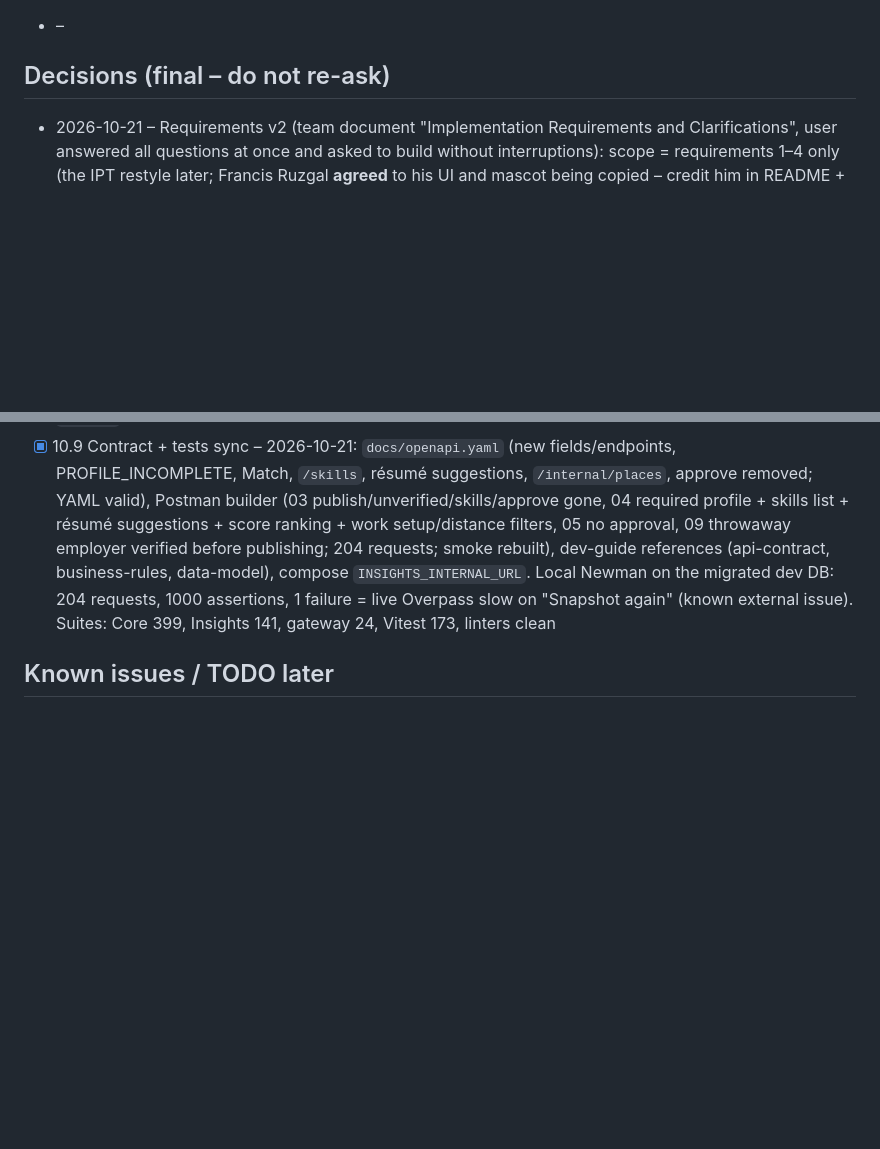
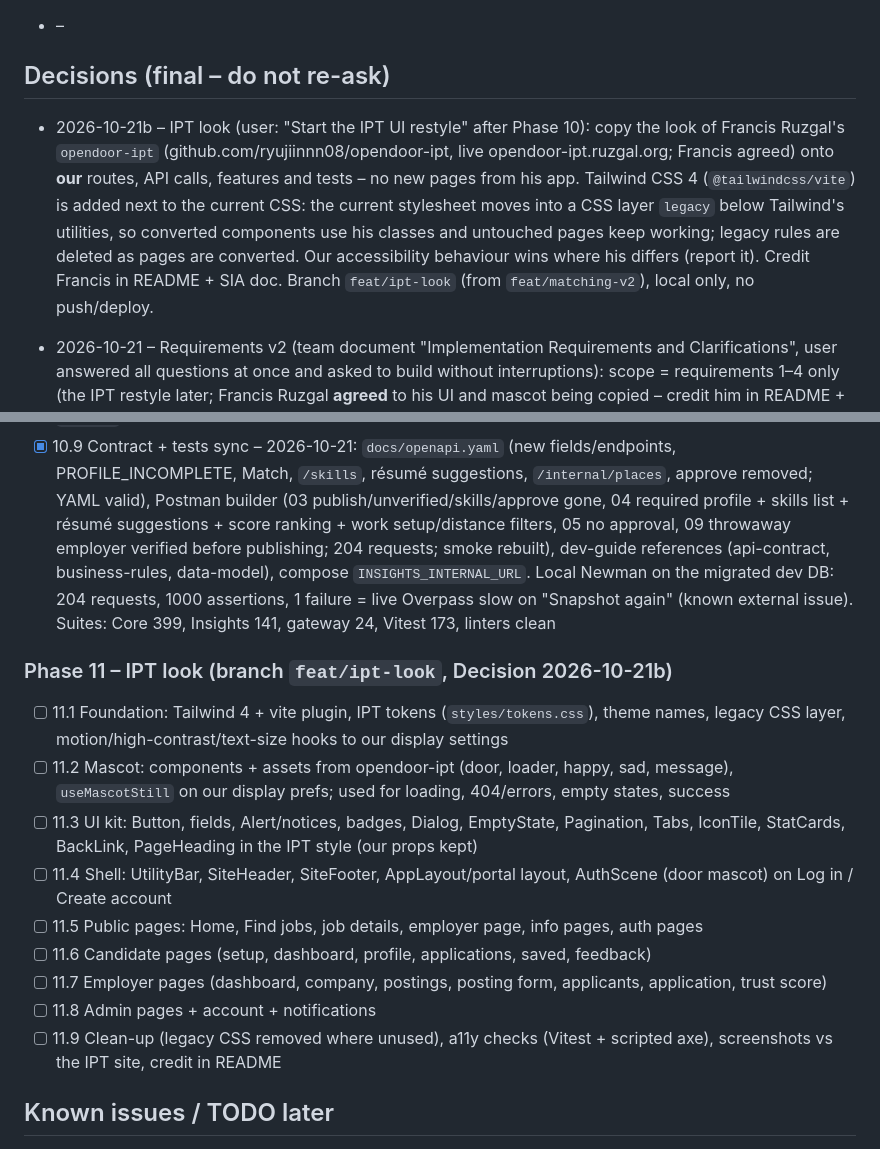
Before and after one commit to fred200606/opendoor, a Markdown page: PROGRESS.md, 2 parts joined by grey strips. Rendered like a GitHub page; blank space fills up the shorter version.

Commit message:
docs(progress): IPT look plan
Co-Authored-By: Claude Opus 5.5 <noreply@anthropic.com>

```diff
--- a/PROGRESS.md
+++ b/PROGRESS.md
@@ -16,6 +16,8 @@
 - –
 
 ## Decisions (final – do not re-ask)
+
+- 2026-10-21b – IPT look (user: "Start the IPT UI restyle" after Phase 10): copy the look of Francis Ruzgal's `opendoor-ipt` (github.com/ryujiinnn08/opendoor-ipt, live opendoor-ipt.ruzgal.org; Francis agreed) onto **our** routes, API calls, features and tests – no new pages from his app. Tailwind CSS 4 (`@tailwindcss/vite`) is added next to the current CSS: the current stylesheet moves into a CSS layer `legacy` below Tailwind's utilities, so converted components use his classes and untouched pages keep working; legacy rules are deleted as pages are converted. Our accessibility behaviour wins where his differs (report it). Credit Francis in README + SIA doc. Branch `feat/ipt-look` (from `feat/matching-v2`), local only, no push/deploy.
 
 - 2026-10-21 – Requirements v2 (team document "Implementation Requirements and Clarifications", user answered all questions at once and asked to build without interruptions): scope = requirements 1–4 only (the IPT restyle later; Francis Ruzgal **agreed** to his UI and mascot being copied – credit him in README + SIA doc when it is done). Work on local branch `feat/matching-v2`, **no push, no deploy**. Changes the approved SIA design – SIA doc (business rules, data model, endpoints, M5, tests) to update with `opendoor-sia-docs` afterwards.
   - **R2 Verified employers publish directly:** `submit:true` needs a verified company (else 422 `errors.submit`; drafts stay allowed) and opens the posting at once (`is_approved=true`), also for edits. `visible()` also requires a verified employer (unverified/unverified-again employers' postings are hidden). Existing `pending_approval` postings become `open`. The admin approval queue and `PATCH /admin/job-postings/{id}/approve` are removed; admins keep the postings list and Remove with a reason. Reopen: verified employer + before `closes_at`.
@@ -216,6 +218,17 @@ Mark `[x]` when done **and committed**. Put the commit hash after the item if us
 - [x] 10.8 R4 frontend – 2026-10-21: `MatchBadge` ("Good match, 74%" + reasons: skills, place/distance, needs), `MatchDetails` "How this job fits you" on the job page (each part with icon + hidden Fits/Partly fits/Does not fit), Find jobs "Recommended for me", Work setup checkboxes (everyone, `setup=`), Distance select (candidates, `dist=`; explained when it cannot be applied), dashboard "Recommended for you" (top 3 of `match=1`); 173 Vitest, build OK
 - [x] 10.9 Contract + tests sync – 2026-10-21: `docs/openapi.yaml` (new fields/endpoints, PROFILE_INCOMPLETE, Match, `/skills`, résumé suggestions, `/internal/places`, approve removed; YAML valid), Postman builder (03 publish/unverified/skills/approve gone, 04 required profile + skills list + résumé suggestions + score ranking + work setup/distance filters, 05 no approval, 09 throwaway employer verified before publishing; 204 requests; smoke rebuilt), dev-guide references (api-contract, business-rules, data-model), compose `INSIGHTS_INTERNAL_URL`. Local Newman on the migrated dev DB: 204 requests, 1000 assertions, 1 failure = live Overpass slow on \"Snapshot again\" (known external issue). Suites: Core 399, Insights 141, gateway 24, Vitest 173, linters clean
 
+### Phase 11 – IPT look (branch `feat/ipt-look`, Decision 2026-10-21b)
+- [ ] 11.1 Foundation: Tailwind 4 + vite plugin, IPT tokens (`styles/tokens.css`), theme names, legacy CSS layer, motion/high-contrast/text-size hooks to our display settings
+- [ ] 11.2 Mascot: components + assets from opendoor-ipt (door, loader, happy, sad, message), `useMascotStill` on our display prefs; used for loading, 404/errors, empty states, success
+- [ ] 11.3 UI kit: Button, fields, Alert/notices, badges, Dialog, EmptyState, Pagination, Tabs, IconTile, StatCards, BackLink, PageHeading in the IPT style (our props kept)
+- [ ] 11.4 Shell: UtilityBar, SiteHeader, SiteFooter, AppLayout/portal layout, AuthScene (door mascot) on Log in / Create account
+- [ ] 11.5 Public pages: Home, Find jobs, job details, employer page, info pages, auth pages
+- [ ] 11.6 Candidate pages (setup, dashboard, profile, applications, saved, feedback)
+- [ ] 11.7 Employer pages (dashboard, company, postings, posting form, applicants, application, trust score)
+- [ ] 11.8 Admin pages + account + notifications
+- [ ] 11.9 Clean-up (legacy CSS removed where unused), a11y checks (Vitest + scripted axe), screenshots vs the IPT site, credit in README
+
 ## Known issues / TODO later
 
 - 2026-10-21 (requirements v2, branch `feat/matching-v2`): **SIA documentation is out of date** – update with `opendoor-sia-docs`: 1.4 scope (R1–R4), business rules (no posting approval; verified companies publish; required profile; match score), data model (`skills`, new profile/posting columns, location points), 4.1 + Appendix A endpoints (`GET /skills`, `GET /candidate/resume/skill-suggestions`, `/internal/places/{code}` Core → Insights, removed `PATCH /admin/job-postings/{id}/approve`, new search params), error code `PROFILE_INCOMPLETE`, M5 matching description, screens (setup page, skills picker, How this job fits you, Recommended for you), test plan (T02 now expects `open`; Postman has 204 requests), architecture (new Core → Insights call). The UI reference PDF and the two guide PDFs still mention the approval queue.
```
Also changed, not shown: other parts of PROGRESS.md (+2 -2 lines).
